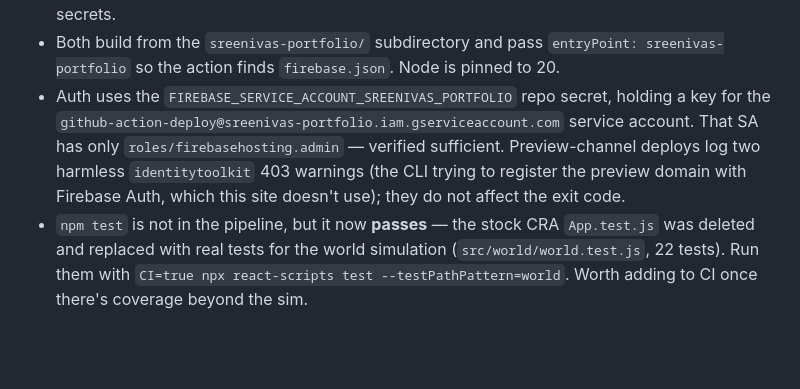
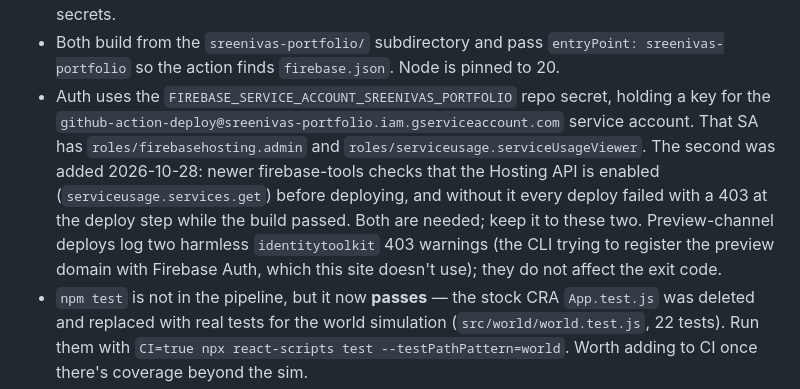
Before and after one commit to LSG-hub/portfolio, a Markdown page: CLAUDE.md, the part around the change. Drawn GitHub-style; blank space fills up the shorter version.

Commit message:
Record the second role the CI deploy account needs
Newer firebase-tools checks that the Hosting API is enabled before it
deploys, which needs serviceusage.services.get. The deploy account only
had Firebase Hosting Admin, so every deploy failed with a 403 after a
clean build. Granted roles/serviceusage.serviceUsageViewer on 2026-10-28.

Co-Authored-By: Claude Opus 5.5 <noreply@anthropic.com>

```diff
--- a/CLAUDE.md
+++ b/CLAUDE.md
@@ -118,7 +118,7 @@ CI/CD via GitHub Actions at the repo root:
 - `.github/workflows/firebase-deploy.yml` — push to `main` builds and deploys to the live channel.
 - `.github/workflows/firebase-preview.yml` — pull requests get a temporary preview channel (7-day expiry) with the URL commented on the PR. Skips PRs from forks, which can't read secrets.
 - Both build from the `sreenivas-portfolio/` subdirectory and pass `entryPoint: sreenivas-portfolio` so the action finds `firebase.json`. Node is pinned to 20.
-- Auth uses the `FIREBASE_SERVICE_ACCOUNT_SREENIVAS_PORTFOLIO` repo secret, holding a key for the `github-action-deploy@sreenivas-portfolio.iam.gserviceaccount.com` service account. That SA has only `roles/firebasehosting.admin` — verified sufficient. Preview-channel deploys log two harmless `identitytoolkit` 403 warnings (the CLI trying to register the preview domain with Firebase Auth, which this site doesn't use); they do not affect the exit code.
+- Auth uses the `FIREBASE_SERVICE_ACCOUNT_SREENIVAS_PORTFOLIO` repo secret, holding a key for the `github-action-deploy@sreenivas-portfolio.iam.gserviceaccount.com` service account. That SA has `roles/firebasehosting.admin` and `roles/serviceusage.serviceUsageViewer`. The second was added 2026-10-28: newer firebase-tools checks that the Hosting API is enabled (`serviceusage.services.get`) before deploying, and without it every deploy failed with a 403 at the deploy step while the build passed. Both are needed; keep it to these two. Preview-channel deploys log two harmless `identitytoolkit` 403 warnings (the CLI trying to register the preview domain with Firebase Auth, which this site doesn't use); they do not affect the exit code.
 - `npm test` is not in the pipeline, but it now **passes** — the stock CRA `App.test.js` was deleted and replaced with real tests for the world simulation (`src/world/world.test.js`, 22 tests). Run them with `CI=true npx react-scripts test --testPathPattern=world`. Worth adding to CI once there's coverage beyond the sim.
 - `CI=true` (set by Actions) makes react-scripts treat lint warnings as build errors. The build is currently warning-free, so this is left on intentionally.
 
```
